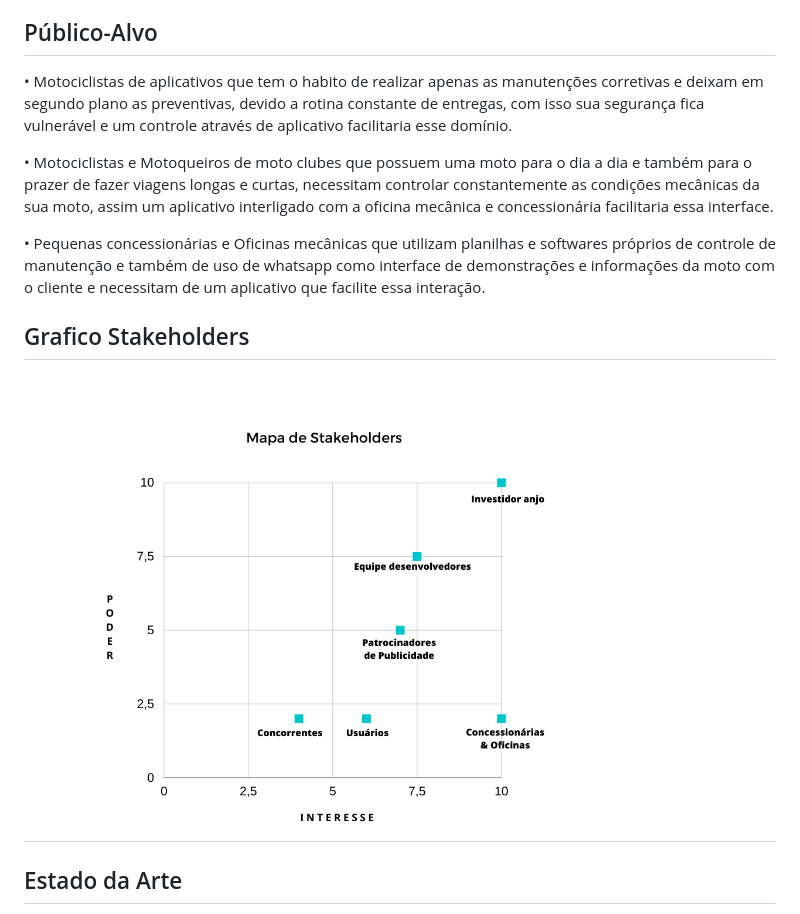
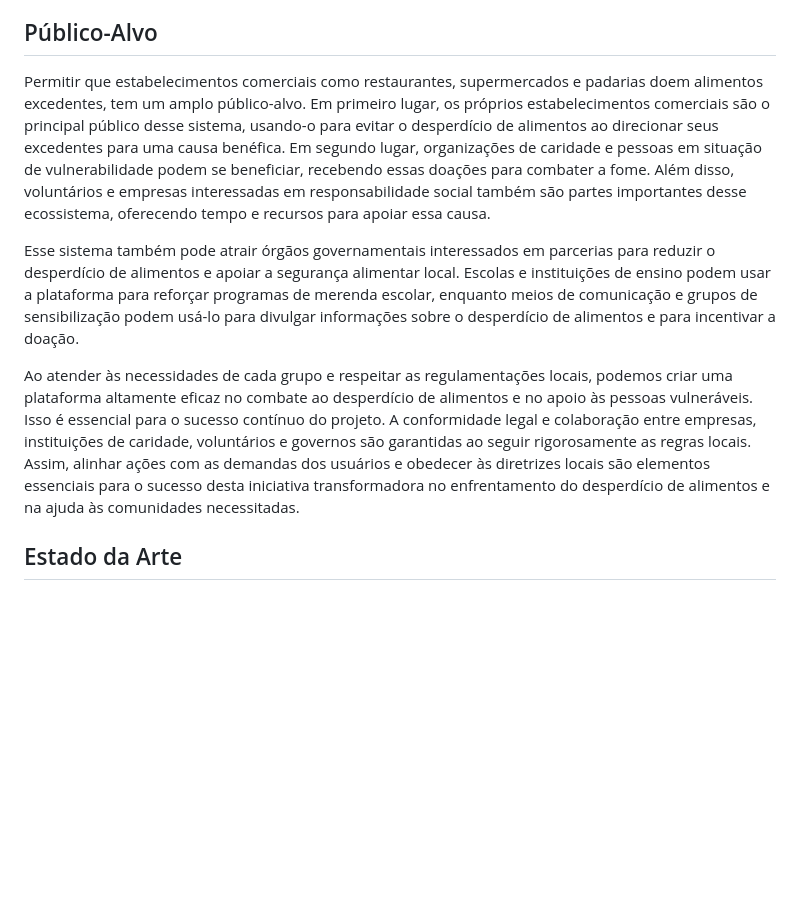
Before and after one commit to fredzampier/projeto_puc_2023-2, a Markdown page: docs/01-Documentação de Contexto.md, the part around one of its changes. GitHub-like rendering; blank space fills up the shorter version.

```diff
--- a/docs/01-Documentação de Contexto.md
+++ b/docs/01-Documentação de Contexto.md
@@ -48,17 +40,11 @@ https://autopapo.uol.com.br/noticia/acidentes-transito-falta-manutencao/
 
 
 ## Público-Alvo
-• Motociclistas de aplicativos que tem o habito de realizar apenas as manutenções corretivas e deixam em segundo plano as preventivas, devido a rotina constante de entregas, com isso sua segurança fica vulnerável e um controle através de aplicativo facilitaria esse domínio. <br>
+Permitir que estabelecimentos comerciais como restaurantes, supermercados e padarias doem alimentos excedentes, tem um amplo público-alvo. Em primeiro lugar, os próprios estabelecimentos comerciais são o principal público desse sistema, usando-o para evitar o desperdício de alimentos ao direcionar seus excedentes para uma causa benéfica. Em segundo lugar, organizações de caridade e pessoas em situação de vulnerabilidade podem se beneficiar, recebendo essas doações para combater a fome. Além disso, voluntários e empresas interessadas em responsabilidade social também são partes importantes desse ecossistema, oferecendo tempo e recursos para apoiar essa causa.
 
-•	Motociclistas e Motoqueiros de moto clubes que possuem uma moto para o dia a dia e também para o prazer de fazer viagens longas e curtas, necessitam  controlar constantemente as condições mecânicas da sua moto, assim um aplicativo interligado com a oficina mecânica e concessionária facilitaria essa interface.
-<br>
+Esse sistema também pode atrair órgãos governamentais interessados em parcerias para reduzir o desperdício de alimentos e apoiar a segurança alimentar local. Escolas e instituições de ensino podem usar a plataforma para reforçar programas de merenda escolar, enquanto meios de comunicação e grupos de sensibilização podem usá-lo para divulgar informações sobre o desperdício de alimentos e para incentivar a doação.
 
-• Pequenas concessionárias e Oficinas mecânicas que utilizam planilhas e softwares próprios de controle de manutenção e também de uso de whatsapp como interface de demonstrações e informações da moto com o cliente e necessitam de um aplicativo que facilite essa interação.  <br>
-<h2>Grafico Stakeholders<h2/>
- <img src="../imagens/mapa-stakeholders.png" width="600px" />
-
-
-
+Ao atender às necessidades de cada grupo e respeitar as regulamentações locais, podemos criar uma plataforma altamente eficaz no combate ao desperdício de alimentos e no apoio às pessoas vulneráveis. Isso é essencial para o sucesso contínuo do projeto. A conformidade legal e colaboração entre empresas, instituições de caridade, voluntários e governos são garantidas ao seguir rigorosamente as regras locais. Assim, alinhar ações com as demandas dos usuários e obedecer às diretrizes locais são elementos essenciais para o sucesso desta iniciativa transformadora no enfrentamento do desperdício de alimentos e na ajuda às comunidades necessitadas.
 
 ## Estado da Arte
   - Moto Manutenção Programada - planilha para ajudar no controle de revisão da moto onde o proprietário alimenta o aplicativo.
```
Also changed, not shown: other parts of docs/01-Documentação de Contexto.md (+16 -24 lines).
